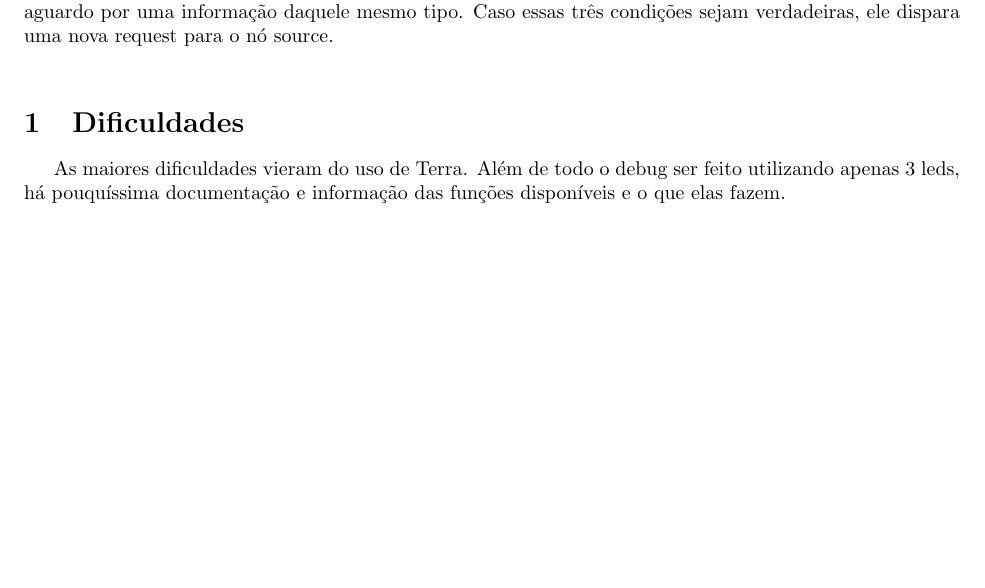
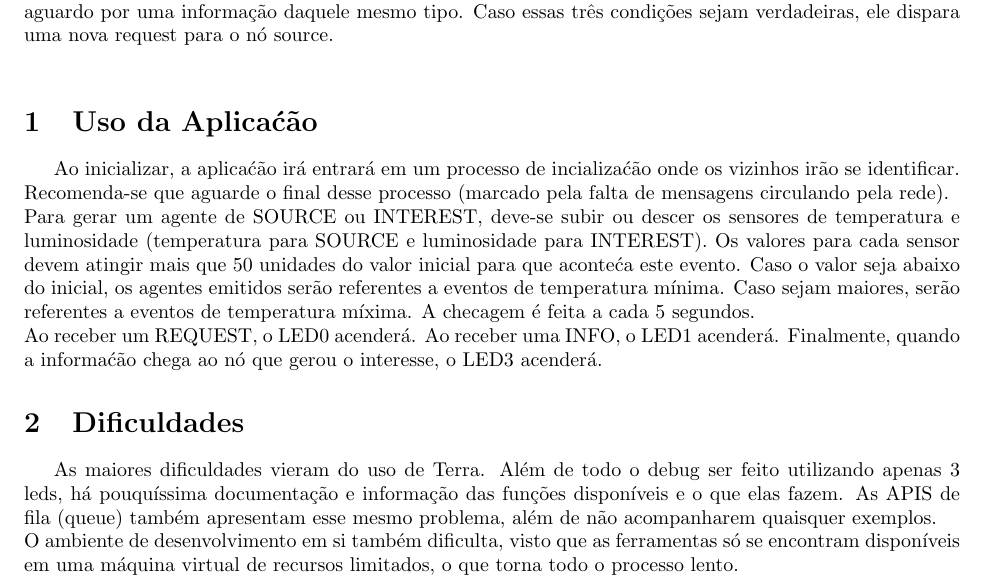
Before and after one commit to guilhermesimas/distributed-systems, a LaTeX document (sensor_network/relatório/relatorio.tex): part of page 2 of 2, cut so that both start at the same text, the shorter picture padded with empty space. Compiled offline with pdfLaTeX.

Commit message:
Report dificulties and application use

```diff
--- a/sensor_network/relatório/relatorio.tex
+++ b/sensor_network/relatório/relatorio.tex
@@ -42,9 +45,17 @@
 
 		Ao fim desse comportamento particular de cada tipo de mensagem, o nó checa se a flag de envio de mensagem está setada como \textit{true} e encaminha a mensagem em caso positivo. Por fim, o nó checa através de flags se ele possui pelo menos uma source e um interesse no mesmo tipo de evento e ainda não está no aguardo por uma informação daquele mesmo tipo. Caso essas três condições sejam verdadeiras, ele dispara uma nova request para o nó source.\\
 
+\section{Uso da Aplica\'{c}\~{a}o}
+	\tab Ao inicializar, a aplica\'{c}\~{a}o ir\'{a} entrar\'{a} em um processo de incializa\'{c}\~{a}o onde os vizinhos ir\~{a}o se identificar. Recomenda-se que aguarde o final desse processo (marcado pela falta de mensagens circulando pela rede).\\
+		Para gerar um agente de SOURCE ou INTEREST, deve-se subir ou descer os sensores de temperatura e luminosidade (temperatura para SOURCE e luminosidade para INTEREST). Os valores para cada sensor devem atingir mais que 50 unidades do valor inicial para que aconte\'{c}a este evento. Caso o valor seja abaixo do inicial, os agentes emitidos ser\~{a}o referentes a eventos de temperatura m\'{i}nima. Caso sejam maiores, ser\~{a}o referentes a eventos de temperatura m\'{i}xima. A checagem \'{e} feita a cada 5 segundos.\\
+		Ao receber um REQUEST, o LED0 acender\'{a}. Ao receber uma INFO, o LED1 acender\'{a}. Finalmente, quando a informa\'{c}\~{a}o chega ao n\'{o} que gerou o interesse, o LED3 acender\'{a}.
+
 
 \section{Dificuldades}
 
-	\tab As maiores dificuldades vieram do uso de Terra. Além de todo o debug ser feito utilizando apenas 3 leds, há pouquíssima documentação e informação das funções disponíveis e o que elas fazem.
+	\tab As maiores dificuldades vieram do uso de Terra. Além de todo o debug ser feito utilizando apenas 3 leds, há pouquíssima documentação e informação das funções disponíveis e o que elas fazem. As APIS de fila (queue) tamb\'{e}m apresentam esse mesmo problema, al\'{em} de n\~{a}o acompanharem quaisquer exemplos.\\
+		O ambiente de desenvolvimento em si tamb\'{em} dificulta, visto que as ferramentas s\'{o} se encontram dispon\'{i}veis em uma m\'{a}quina virtual de recursos limitados, o que torna todo o processo lento.
+
+
 
 \end{document}
```
Also changed, not shown: sensor_network/relatório/relatorio.tex (7 more changed lines).
